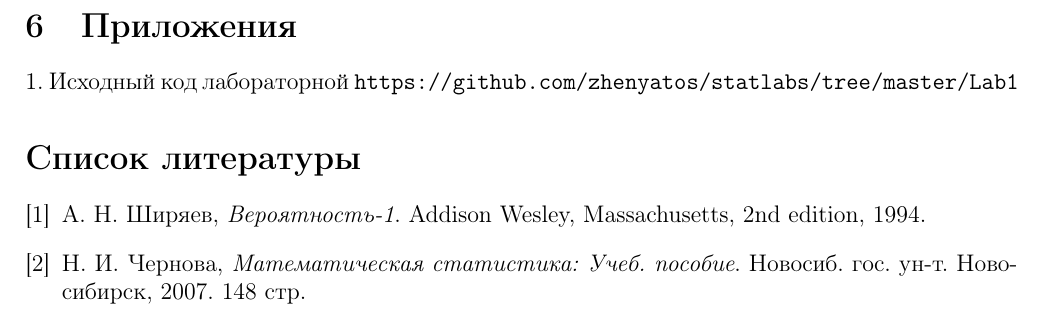
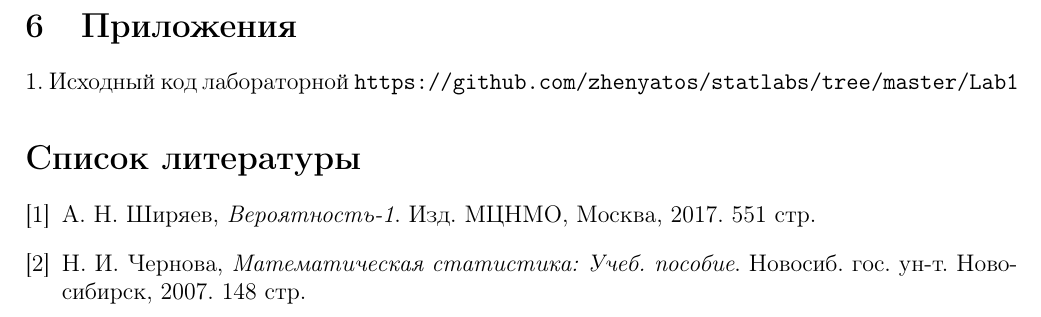
Before and after one commit to zhenyatos/statlabs, a LaTeX document (Documentation/Lab1/lab1.tex): part of page 11 of 11, cut so that both start at the same text. Compiled offline with pdfLaTeX.

Commit message:
Fix bibliography

```diff
--- a/Documentation/Lab1/lab1.tex
+++ b/Documentation/Lab1/lab1.tex
@@ -183,7 +183,7 @@
 
 \begin{thebibliography}{9}
 	\addcontentsline{toc}{section}{Список литературы}
-	\bibitem{shiryaev} А. Н. Ширяев, \emph{Вероятность-1}. Addison Wesley, Massachusetts, 2nd edition, 1994.
+	\bibitem{shiryaev} А. Н. Ширяев, \emph{Вероятность-1}. Изд. МЦНМО, Москва, 2017. 551 стр.
 
 	\bibitem{chernova} Н. И. Чернова, \emph{Математическая статистика: Учеб. пособие}. Новосиб. гос. ун-т. Новосибирск, 2007. 148 стр.
 \end{thebibliography}
```
Also changed, not shown: Documentation/Lab1/lab1.pdf.
